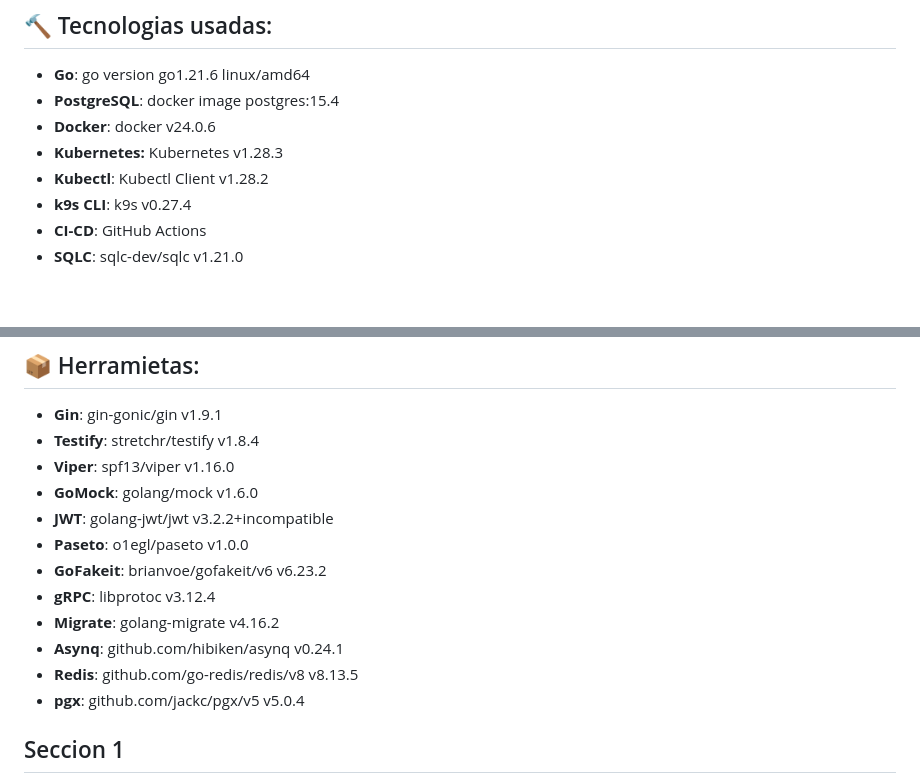
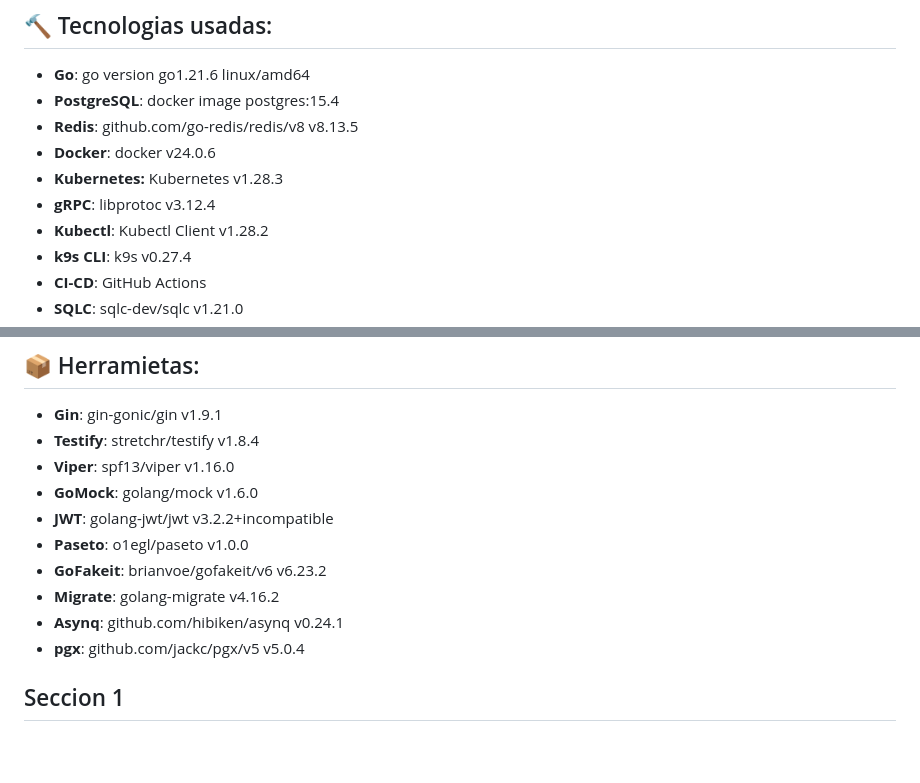
Before and after one commit to valrichter/go-basic-bank, a Markdown page: README.md, 2 parts joined by grey strips. Drawn GitHub-style; blank space fills up the shorter version.

```diff
--- a/README.md
+++ b/README.md
@@ -19,8 +19,10 @@ Se desarolla el servicio web backend basico de un banco. Se aprendio a como dise
 ## 🔨 Tecnologias usadas:
 - **Go**: go version go1.21.6 linux/amd64
 - **PostgreSQL**: docker image postgres:15.4
+- **Redis**: github.com/go-redis/redis/v8 v8.13.5
 - **Docker**: docker v24.0.6
 - **Kubernetes:** Kubernetes v1.28.3
+- **gRPC**: libprotoc v3.12.4
 - **Kubectl**: Kubectl Client v1.28.2
 - **k9s CLI**: k9s v0.27.4
 - **CI-CD**: GitHub Actions
@@ -40,10 +42,8 @@ Se desarolla el servicio web backend basico de un banco. Se aprendio a como dise
 - **JWT**: golang-jwt/jwt v3.2.2+incompatible
 - **Paseto**: o1egl/paseto v1.0.0
 - **GoFakeit**: brianvoe/gofakeit/v6 v6.23.2
-- **gRPC**: libprotoc v3.12.4
 - **Migrate**: golang-migrate v4.16.2
 - **Asynq**: github.com/hibiken/asynq v0.24.1
-- **Redis**: github.com/go-redis/redis/v8 v8.13.5
 - **pgx**: github.com/jackc/pgx/v5 v5.0.4
 
 ## Seccion 1
```
